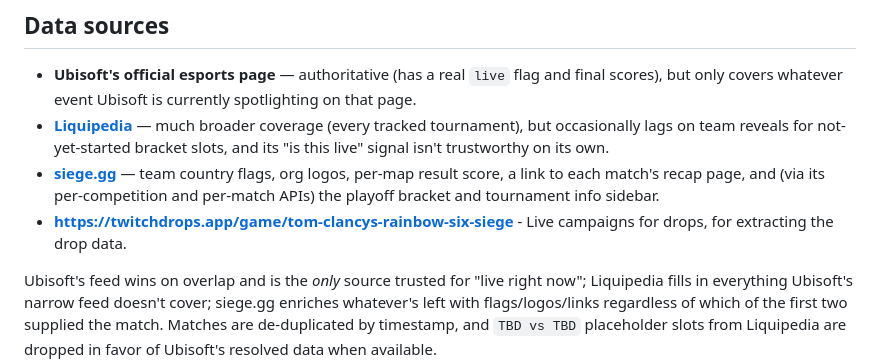
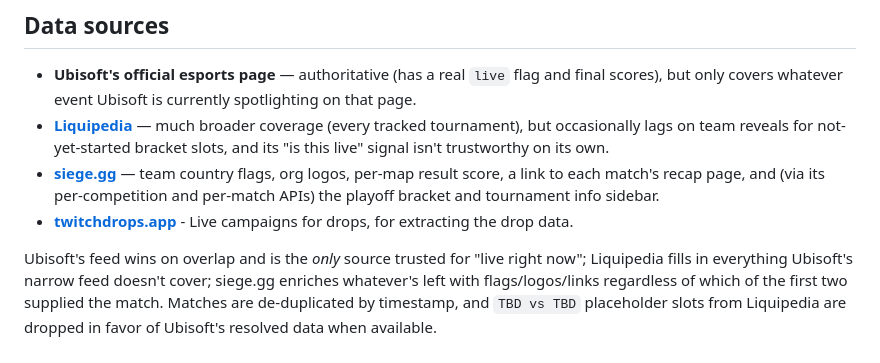
Before and after one commit to Revanito/r6-notifier, a Markdown page: README.md, the part around the change. Rendered like a GitHub page.

Commit message:
Link twitchdrops.app inline like the other data sources

```diff
--- a/README.md
+++ b/README.md
@@ -21,7 +21,7 @@ Rebuild frequency adapts automatically: every `SITE_BUILD_INTERVAL_MINUTES` (10)
 - **Ubisoft's official esports page** — authoritative (has a real `live` flag and final scores), but only covers whatever event Ubisoft is currently spotlighting on that page.
 - **[Liquipedia](https://liquipedia.net/rainbowsix/Liquipedia:Matches)** — much broader coverage (every tracked tournament), but occasionally lags on team reveals for not-yet-started bracket slots, and its "is this live" signal isn't trustworthy on its own.
 - **[siege.gg](https://siege.gg/matches)** — team country flags, org logos, per-map result score, a link to each match's recap page, and (via its per-competition and per-match APIs) the playoff bracket and tournament info sidebar.
-- **https://twitchdrops.app/game/tom-clancys-rainbow-six-siege** - Live campaigns for drops, for extracting the drop data.
+- **[twitchdrops.app](https://twitchdrops.app/game/tom-clancys-rainbow-six-siege)** - Live campaigns for drops, for extracting the drop data.
 
 Ubisoft's feed wins on overlap and is the *only* source trusted for "live right now"; Liquipedia fills in everything Ubisoft's narrow feed doesn't cover; siege.gg enriches whatever's left with flags/logos/links regardless of which of the first two supplied the match. Matches are de-duplicated by timestamp, and `TBD vs TBD` placeholder slots from Liquipedia are dropped in favor of Ubisoft's resolved data when available.
 
```
